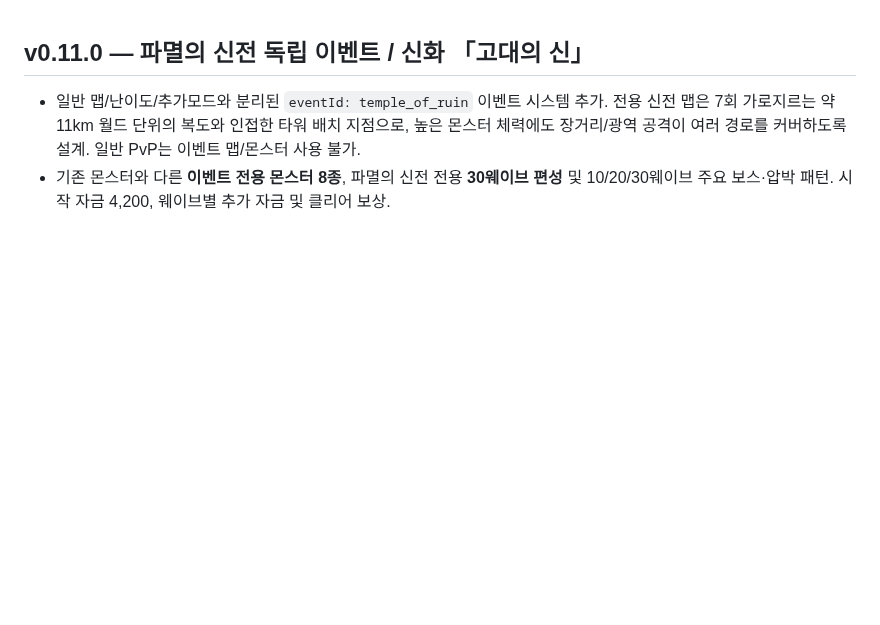
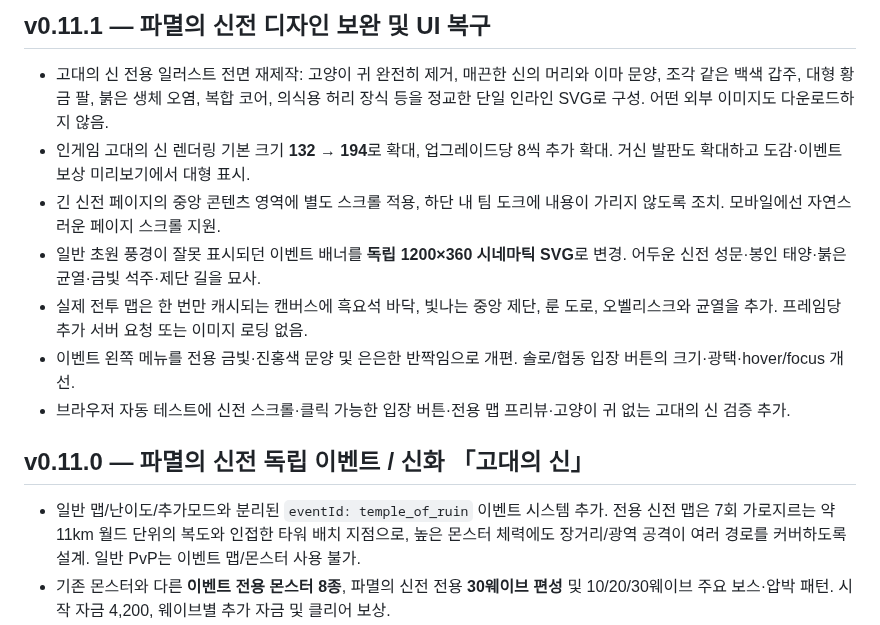
Before and after one commit to opoxdev/shinsung_game, a Markdown page: CHANGELOG.md, the part around the change. Drawn GitHub-style; blank space fills up the shorter version.

Commit message:
Release v0.11.1 Temple UI, cinematic map and monumental no-ear Ancient God artwork

```diff
--- a/CHANGELOG.md
+++ b/CHANGELOG.md
@@ -1,3 +1,13 @@
+## v0.11.1 — 파멸의 신전 디자인 보완 및 UI 복구
+
+- 고대의 신 전용 일러스트 전면 재제작: 고양이 귀 완전히 제거, 매끈한 신의 머리와 이마 문양, 조각 같은 백색 갑주, 대형 황금 팔, 붉은 생체 오염, 복합 코어, 의식용 허리 장식 등을 정교한 단일 인라인 SVG로 구성. 어떤 외부 이미지도 다운로드하지 않음.
+- 인게임 고대의 신 렌더링 기본 크기 **132 → 194**로 확대, 업그레이드당 8씩 추가 확대. 거신 발판도 확대하고 도감·이벤트 보상 미리보기에서 대형 표시.
+- 긴 신전 페이지의 중앙 콘텐츠 영역에 별도 스크롤 적용, 하단 내 팀 도크에 내용이 가리지 않도록 조치. 모바일에선 자연스러운 페이지 스크롤 지원.
+- 일반 초원 풍경이 잘못 표시되던 이벤트 배너를 **독립 1200×360 시네마틱 SVG**로 변경. 어두운 신전 성문·봉인 태양·붉은 균열·금빛 석주·제단 길을 묘사.
+- 실제 전투 맵은 한 번만 캐시되는 캔버스에 흑요석 바닥, 빛나는 중앙 제단, 룬 도로, 오벨리스크와 균열을 추가. 프레임당 추가 서버 요청 또는 이미지 로딩 없음.
+- 이벤트 왼쪽 메뉴를 전용 금빛·진홍색 문양 및 은은한 반짝임으로 개편. 솔로/협동 입장 버튼의 크기·광택·hover/focus 개선.
+- 브라우저 자동 테스트에 신전 스크롤·클릭 가능한 입장 버튼·전용 맵 프리뷰·고양이 귀 없는 고대의 신 검증 추가.
+
 ## v0.11.0 — 파멸의 신전 독립 이벤트 / 신화 「고대의 신」
 
 - 일반 맵/난이도/추가모드와 분리된 `eventId: temple_of_ruin` 이벤트 시스템 추가. 전용 신전 맵은 7회 가로지르는 약 11km 월드 단위의 복도와 인접한 타워 배치 지점으로, 높은 몬스터 체력에도 장거리/광역 공격이 여러 경로를 커버하도록 설계. 일반 PvP는 이벤트 맵/몬스터 사용 불가.
```
